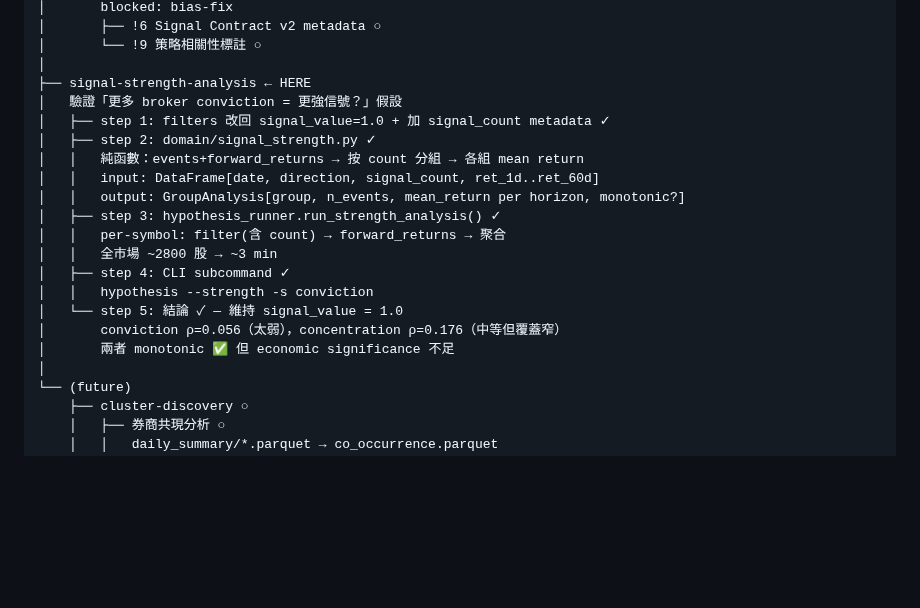
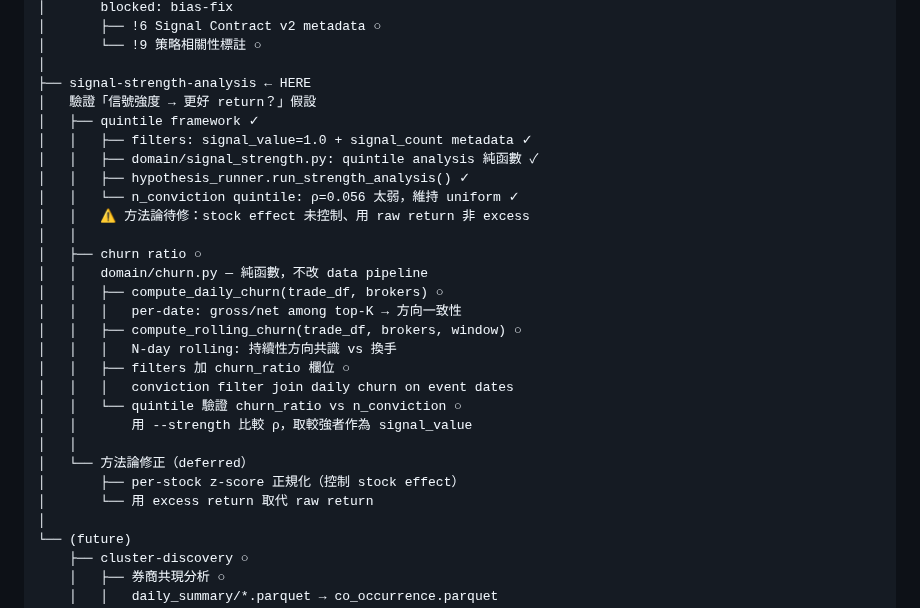
Before and after one commit to vikhuang/ws-branch, a Markdown page: ROADMAP.md, the part around the change. Rendered like a GitHub page; blank space fills up the shorter version.

Commit message:
docs: plan churn ratio as signal quality measure
domain/churn.py: daily + rolling churn ratio for top-K brokers.
Computed inside hypothesis pipeline (needs broker list from selector).
Will be validated via quintile analysis against n_conviction baseline.

Also noted methodology issues to fix later (stock effect, excess return).

Co-Authored-By: Claude Opus 4.6 (1M context) <noreply@anthropic.com>

```diff
--- a/ROADMAP.md
+++ b/ROADMAP.md
@@ -73,20 +73,28 @@ ws-branch
 │       └── !9 策略相關性標註 ○
 │
 ├── signal-strength-analysis ← HERE
-│   驗證「更多 broker conviction = 更強信號？」假設
-│   ├── step 1: filters 改回 signal_value=1.0 + 加 signal_count metadata ✓
-│   ├── step 2: domain/signal_strength.py ✓
-│   │   純函數：events+forward_returns → 按 count 分組 → 各組 mean return
-│   │   input: DataFrame[date, direction, signal_count, ret_1d..ret_60d]
-│   │   output: GroupAnalysis[group, n_events, mean_return per horizon, monotonic?]
-│   ├── step 3: hypothesis_runner.run_strength_analysis() ✓
-│   │   per-symbol: filter(含 count) → forward_returns → 聚合
-│   │   全市場 ~2800 股 → ~3 min
-│   ├── step 4: CLI subcommand ✓
-│   │   hypothesis --strength -s conviction
-│   └── step 5: 結論 ✓ — 維持 signal_value = 1.0
-│       conviction ρ=0.056（太弱），concentration ρ=0.176（中等但覆蓋窄）
-│       兩者 monotonic ✅ 但 economic significance 不足
+│   驗證「信號強度 → 更好 return？」假設
+│   ├── quintile framework ✓
+│   │   ├── filters: signal_value=1.0 + signal_count metadata ✓
+│   │   ├── domain/signal_strength.py: quintile analysis 純函數 ✓
+│   │   ├── hypothesis_runner.run_strength_analysis() ✓
+│   │   └── n_conviction quintile: ρ=0.056 太弱，維持 uniform ✓
+│   │   ⚠ 方法論待修：stock effect 未控制、用 raw return 非 excess
+│   │
+│   ├── churn ratio ○
+│   │   domain/churn.py — 純函數，不改 data pipeline
+│   │   ├── compute_daily_churn(trade_df, brokers) ○
+│   │   │   per-date: gross/net among top-K → 方向一致性
+│   │   ├── compute_rolling_churn(trade_df, brokers, window) ○
+│   │   │   N-day rolling: 持續性方向共識 vs 換手
+│   │   ├── filters 加 churn_ratio 欄位 ○
+│   │   │   conviction filter join daily churn on event dates
+│   │   └── quintile 驗證 churn_ratio vs n_conviction ○
+│   │       用 --strength 比較 ρ，取較強者作為 signal_value
+│   │
+│   └── 方法論修正（deferred）
+│       ├── per-stock z-score 正規化（控制 stock effect）
+│       └── 用 excess return 取代 raw return
 │
 └── (future)
     ├── cluster-discovery ○
```
